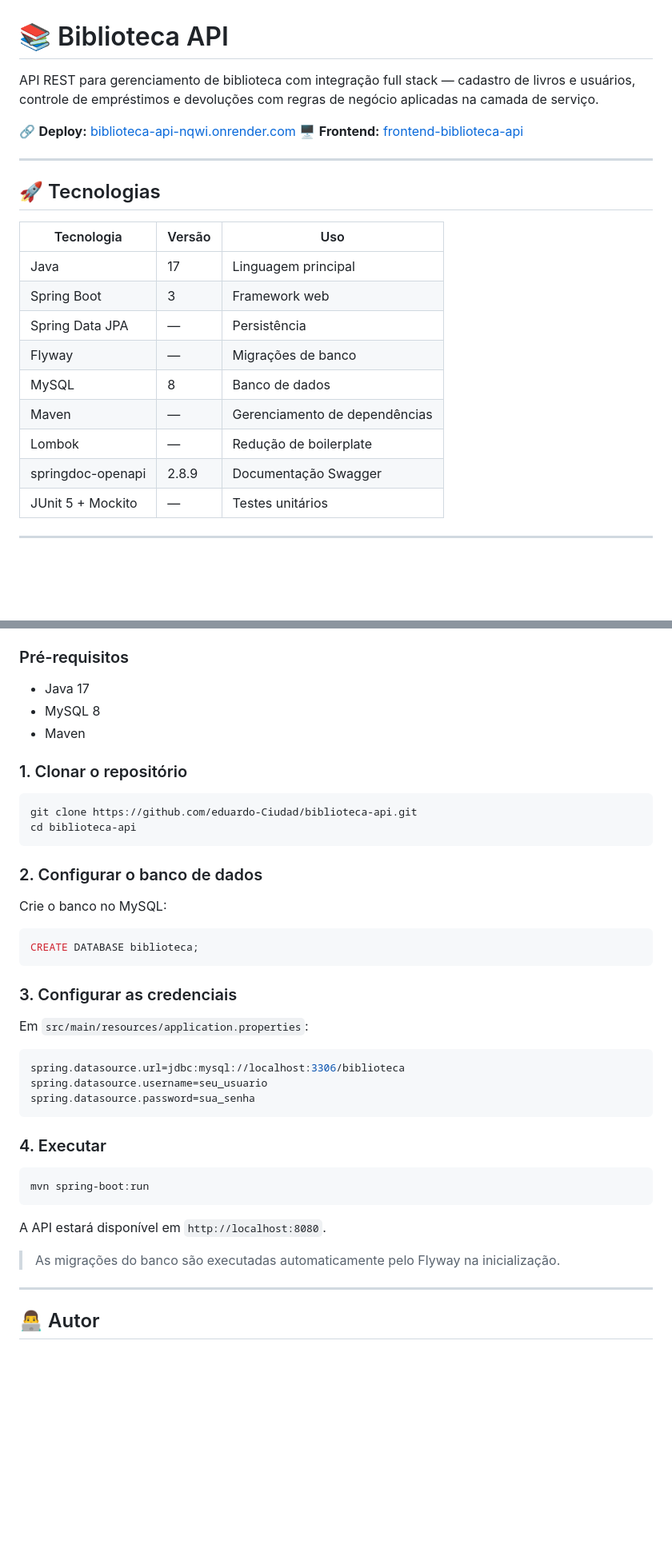
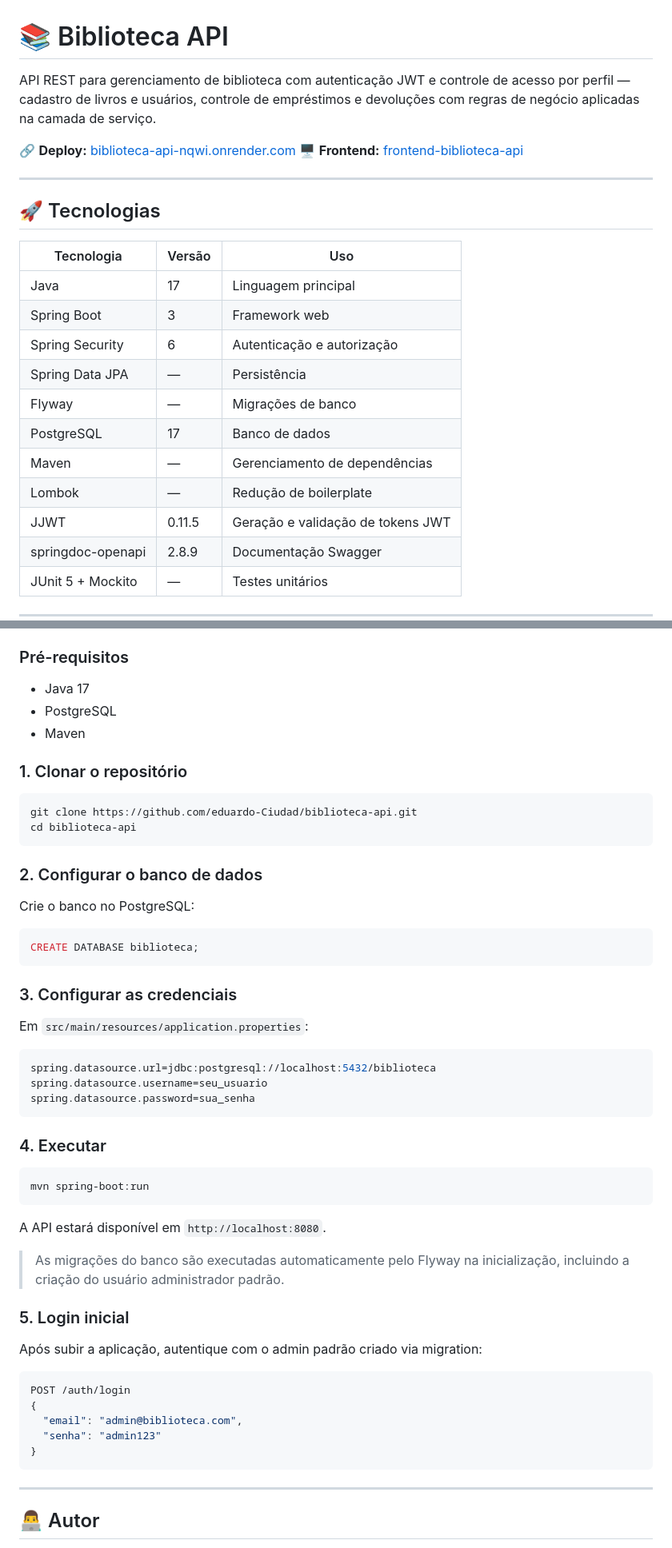
Before and after one commit to eduardo-Ciudad/biblioteca-api, a Markdown page: README.md, 2 parts joined by grey strips. Shown at 80% size. GitHub-like rendering; blank space fills up the shorter version.

````diff
--- a/README.md
+++ b/README.md
@@ -1,6 +1,6 @@
 # 📚 Biblioteca API
 
-API REST para gerenciamento de biblioteca com integração full stack — cadastro de livros e usuários, controle de empréstimos e devoluções com regras de negócio aplicadas na camada de serviço.
+API REST para gerenciamento de biblioteca com autenticação JWT e controle de acesso por perfil — cadastro de livros e usuários, controle de empréstimos e devoluções com regras de negócio aplicadas na camada de serviço.
 
 🔗 **Deploy:** [biblioteca-api-nqwi.onrender.com](https://biblioteca-api-nqwi.onrender.com)
 🖥️ **Frontend:** [frontend-biblioteca-api](https://github.com/educiudad/frontend-biblioteca-api)
@@ -13,11 +13,13 @@ API REST para gerenciamento de biblioteca com integração full stack — cadast
 |---|---|---|
 | Java | 17 | Linguagem principal |
 | Spring Boot | 3 | Framework web |
+| Spring Security | 6 | Autenticação e autorização |
 | Spring Data JPA | — | Persistência |
 | Flyway | — | Migrações de banco |
-| MySQL | 8 | Banco de dados |
+| PostgreSQL | 17 | Banco de dados |
 | Maven | — | Gerenciamento de dependências |
 | Lombok | — | Redução de boilerplate |
+| JJWT | 0.11.5 | Geração e validação de tokens JWT |
 | springdoc-openapi | 2.8.9 | Documentação Swagger |
 | JUnit 5 + Mockito | — | Testes unitários |
 
@@ -117,9 +149,8 @@ http://localhost:8080/swagger-ui.html
 ### Pré-requisitos
 
 - Java 17
-- MySQL 8
+- PostgreSQL
 - Maven
-
 ### 1. Clonar o repositório
 
 ```bash
@@ -129,7 +160,7 @@ cd biblioteca-api
 
 ### 2. Configurar o banco de dados
 
-Crie o banco no MySQL:
+Crie o banco no PostgreSQL:
 
 ```sql
 CREATE DATABASE biblioteca;
@@ -140,7 +171,7 @@ CREATE DATABASE biblioteca;
 Em `src/main/resources/application.properties`:
 
 ```properties
-spring.datasource.url=jdbc:mysql://localhost:3306/biblioteca
+spring.datasource.url=jdbc:postgresql://localhost:5432/biblioteca
 spring.datasource.username=seu_usuario
 spring.datasource.password=sua_senha
 ```
@@ -153,7 +184,19 @@ mvn spring-boot:run
 
 A API estará disponível em `http://localhost:8080`.
 
-> As migrações do banco são executadas automaticamente pelo Flyway na inicialização.
+> As migrações do banco são executadas automaticamente pelo Flyway na inicialização, incluindo a criação do usuário administrador padrão.
+
+### 5. Login inicial
+
+Após subir a aplicação, autentique com o admin padrão criado via migration:
+
+```json
+POST /auth/login
+{
+  "email": "admin@biblioteca.com",
+  "senha": "admin123"
+}
+```
 
 ---
 
````
Also changed, not shown: other parts of README.md (+51 -21 lines).
